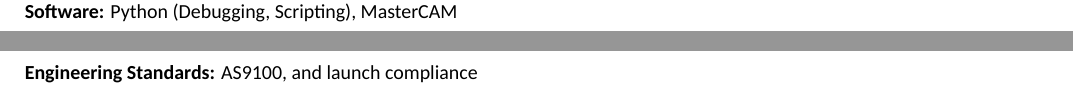
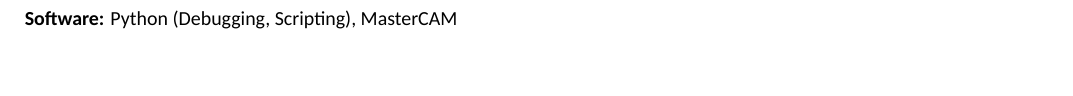
Before and after one commit to Kkuhn112/Personal-Portfolio, a LaTeX CV (Kestin-Kuhn-Resume.tex): two parts of pages 1 and 2 of 2 before the commit and part of page 2 of 2 after it, the two joined at a grey line, cut so that both start at the same text, the shorter picture padded with empty space. Compiled offline with XeLaTeX.

Commit message:
Refactor Kestin Kuhn's resume in LaTeX format

```diff
--- a/Kestin-Kuhn-Resume.tex
+++ b/Kestin-Kuhn-Resume.tex
@@ -135,6 +135,5 @@
 \textbf{CAD \& Design:} SolidWorks (CSWP), Fusion 360, Autodesk Inventor \\
 \textbf{Manufacturing:} 5-axis CNC Programming, Turning, Manual Machining, Metrology \\
 \textbf{Software:} Python (Debugging, Scripting), MasterCAM \\
-\textbf{Engineering Standards:} AS9100, and launch compliance\\
 
 \end{document}
```
